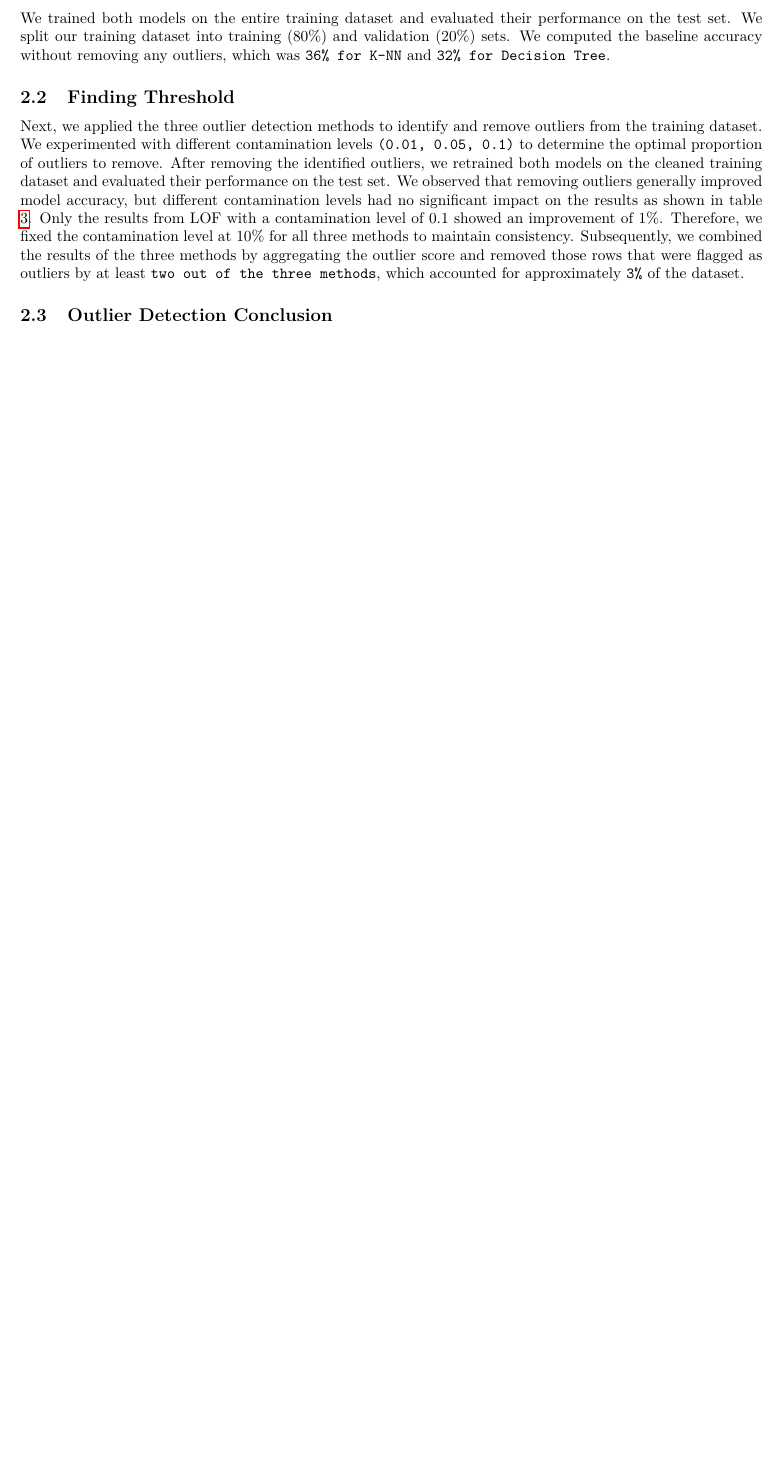
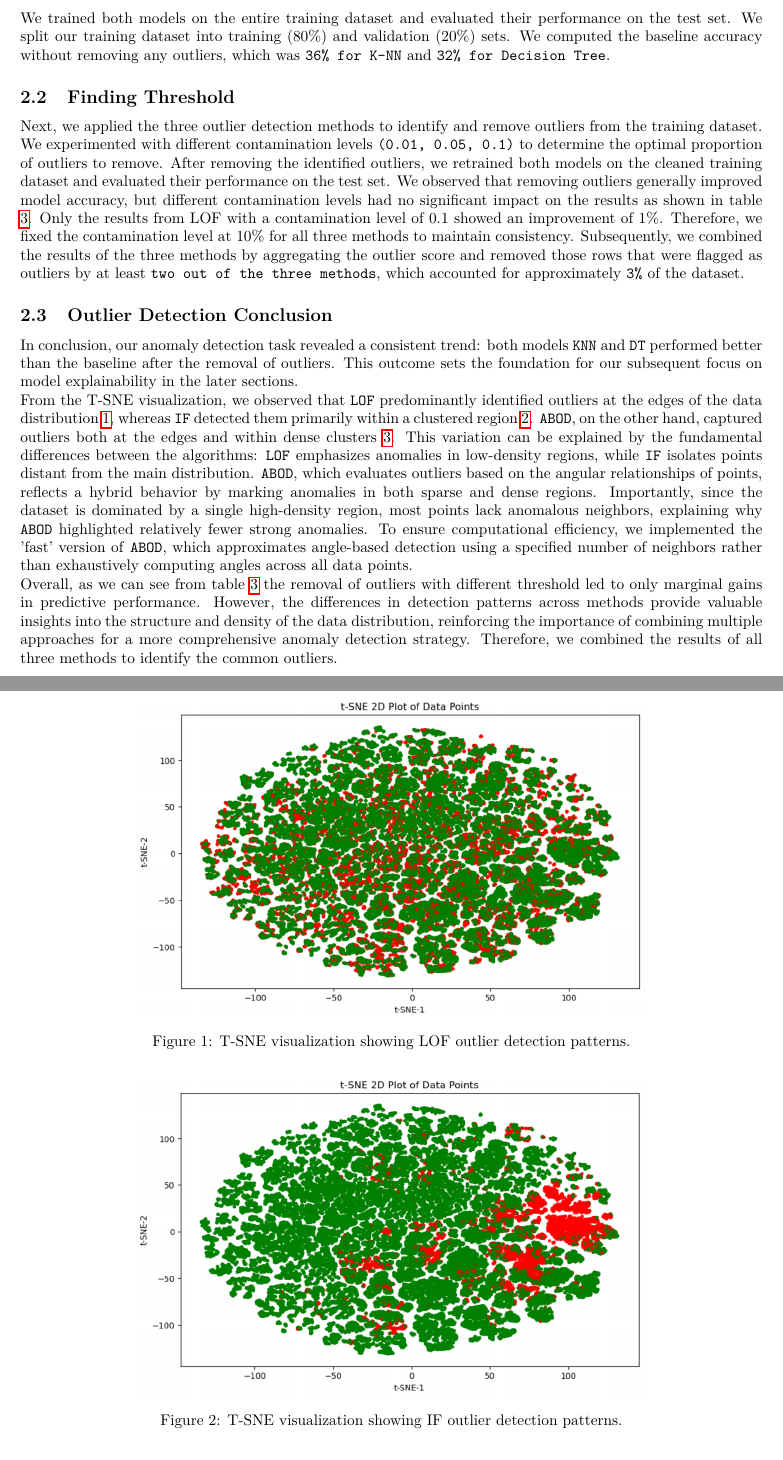
Before and after one commit to ChefBB/dm2_project, a LaTeX document (report/main.tex, which reads report/outliers.tex): part of page 5 of 14 before the commit and two parts of pages 5 and 6 of 15 after it, the two joined at a grey line, cut so that both start at the same text, the shorter picture padded with empty space. Compiled offline with pdfLaTeX.

Commit message:
outlier section is done from my side

```diff
--- a/report/outliers.tex
+++ b/report/outliers.tex
@@ -56,3 +56,37 @@ which accounted for approximately \texttt{3\%} of the dataset.
 \end{table}
 
 \subsection{Outlier Detection Conclusion}
+In conclusion, our anomaly detection task revealed a consistent trend: both models \texttt{KNN} and \texttt{DT} performed better than the
+baseline after the removal of outliers. This outcome sets the foundation for our subsequent focus on model
+explainability in the later sections.\\
+From the T-SNE visualization, we observed that \texttt{LOF} predominantly
+identified outliers at the edges of the data distribution \ref{fig:LOF}, whereas \texttt{IF} detected
+them primarily within a clustered region \ref{fig:ISF}. \texttt{ABOD}, on the other hand, captured outliers both at
+the edges and within dense clusters \ref{fig:ABOD}. This variation can be explained by the fundamental
+differences between the algorithms: \texttt{LOF} emphasizes anomalies in low-density regions,
+while \texttt{IF} isolates points distant from the main distribution.
+\texttt{ABOD}, which evaluates outliers based on the angular relationships of points, reflects a hybrid behavior by
+marking anomalies in both sparse and dense regions. Importantly, since the dataset is dominated by a
+single high-density region, most points lack anomalous neighbors, explaining why \texttt{ABOD} highlighted relatively
+fewer strong anomalies. To ensure computational efficiency, we implemented the 'fast' version of \texttt{ABOD},
+which approximates angle-based detection using a specified number of neighbors rather than exhaustively
+computing angles across all data points. \\
+Overall, as we can see from table \ref{tab: threshold} the removal of outliers with different threshold led to only marginal gains in predictive performance.
+However, the differences in detection patterns across methods provide valuable insights into the structure and density
+of the data distribution, reinforcing the importance of combining multiple approaches for a more
+comprehensive anomaly detection strategy. Therefore, we combined the results of all three methods to identify the common outliers.
+
+
+
+
+
+\begin{figure}[htbp]
+    \centering
+    \includegraphics[width=0.7\textwidth]{plotsss/LOF.png} % path to your image
+    \caption{T-SNE visualization showing LOF outlier detection patterns.}
+    \label{fig:LOF}
+\end{figure}
+\begin{figure}[htbp]
+    \centering
+    \includegraphics[width=0.7\textwidth]{plotsss/ISF.png} % path to your image
+    \caption{T-SNE visualization showing IF outlier detection patterns.}
```
Also changed, not shown: report/main.pdf, report/plotsss/ABOD.png (added), report/plotsss/ISF.png (added), report/plotsss/LOF.png (added), report/outliers.tex (14 more changed lines), 6 other files.
